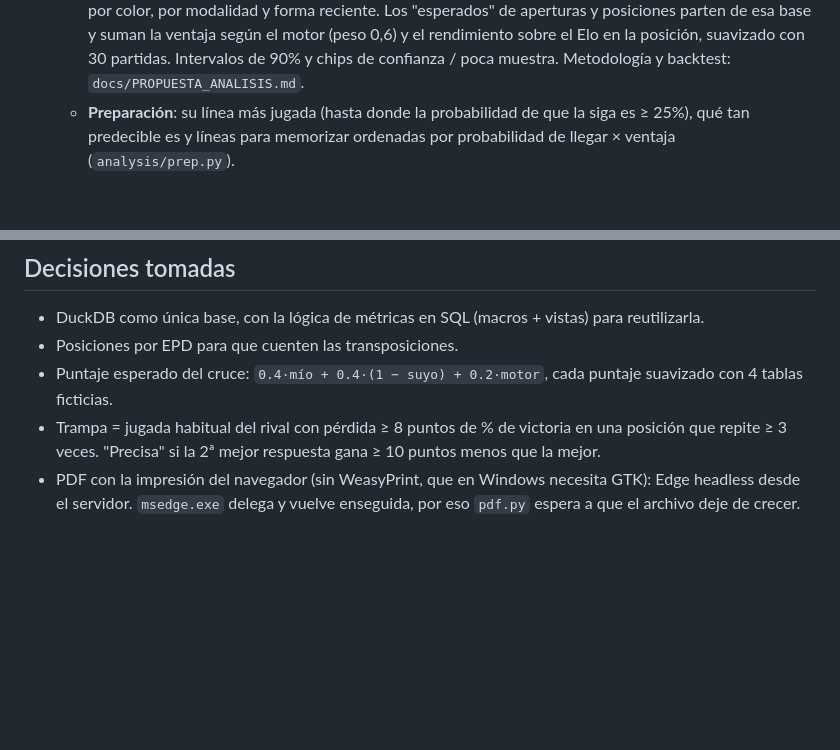
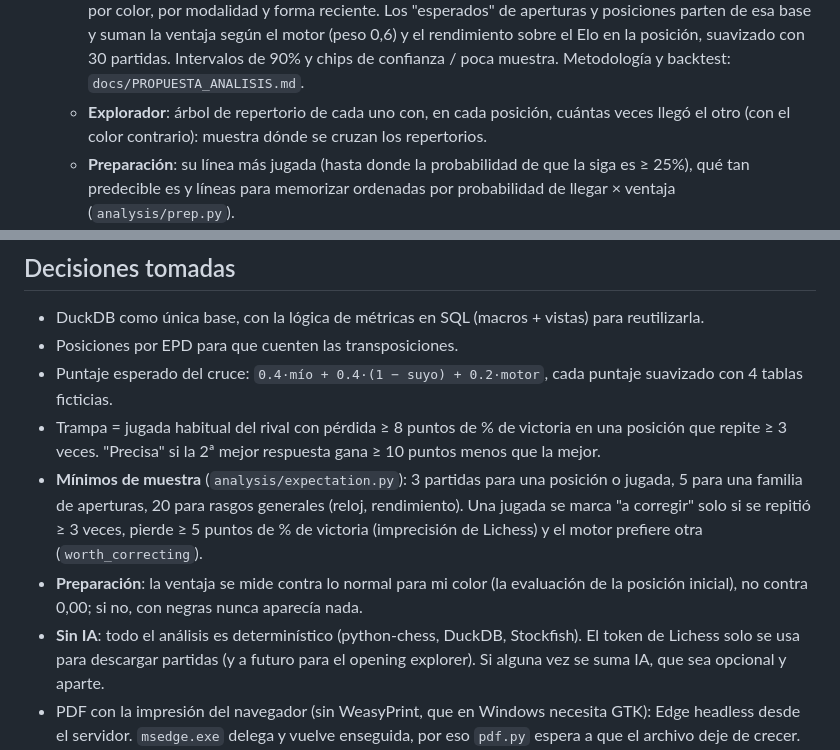
Before and after one commit to Capsula12/tegchess, a Markdown page: docs/ESTADO.md, 2 parts joined by grey strips. Drawn GitHub-style; blank space fills up the shorter version.

Commit message:
Documentación: mínimos de muestra, preparación y sin IA
Co-Authored-By: Claude Opus 5.5 <noreply@anthropic.com>

```diff
--- a/docs/ESTADO.md
+++ b/docs/ESTADO.md
@@ -19,6 +19,8 @@
     por color, por modalidad y forma reciente. Los "esperados" de aperturas y posiciones parten de esa base y suman
     la ventaja según el motor (peso 0,6) y el rendimiento sobre el Elo en la posición, suavizado con 30 partidas.
     Intervalos de 90% y chips de confianza / poca muestra. Metodología y backtest: `docs/PROPUESTA_ANALISIS.md`.
+  - **Explorador**: árbol de repertorio de cada uno con, en cada posición, cuántas veces llegó el otro (con el color
+    contrario): muestra dónde se cruzan los repertorios.
   - **Preparación**: su línea más jugada (hasta donde la probabilidad de que la siga es ≥ 25%), qué tan predecible
     es y líneas para memorizar ordenadas por probabilidad de llegar × ventaja (`analysis/prep.py`).
   - **Trampas** ordenadas por valor esperado: P(llega) × P(se equivoca) × ganancia × facilidad.
@@ -90,6 +92,13 @@ Preguntas del enunciado original y cobertura:
 - Puntaje esperado del cruce: `0.4·mío + 0.4·(1 − suyo) + 0.2·motor`, cada puntaje suavizado con 4 tablas ficticias.
 - Trampa = jugada habitual del rival con pérdida ≥ 8 puntos de % de victoria en una posición que repite ≥ 3 veces.
   "Precisa" si la 2ª mejor respuesta gana ≥ 10 puntos menos que la mejor.
+- **Mínimos de muestra** (`analysis/expectation.py`): 3 partidas para una posición o jugada, 5 para una familia de
+  aperturas, 20 para rasgos generales (reloj, rendimiento). Una jugada se marca "a corregir" solo si se repitió ≥ 3
+  veces, pierde ≥ 5 puntos de % de victoria (imprecisión de Lichess) y el motor prefiere otra (`worth_correcting`).
+- **Preparación**: la ventaja se mide contra lo normal para mi color (la evaluación de la posición inicial), no contra
+  0,00; si no, con negras nunca aparecía nada.
+- **Sin IA**: todo el análisis es determinístico (python-chess, DuckDB, Stockfish). El token de Lichess solo se usa
+  para descargar partidas (y a futuro para el opening explorer). Si alguna vez se suma IA, que sea opcional y aparte.
 - PDF con la impresión del navegador (sin WeasyPrint, que en Windows necesita GTK): Edge headless desde el servidor.
   `msedge.exe` delega y vuelve enseguida, por eso `pdf.py` espera a que el archivo deje de crecer.
 - Sin build de front: JS vanilla y chessground vendorizado (GPL-3.0; tenerlo en cuenta si el repo se publica con otra licencia).
```
